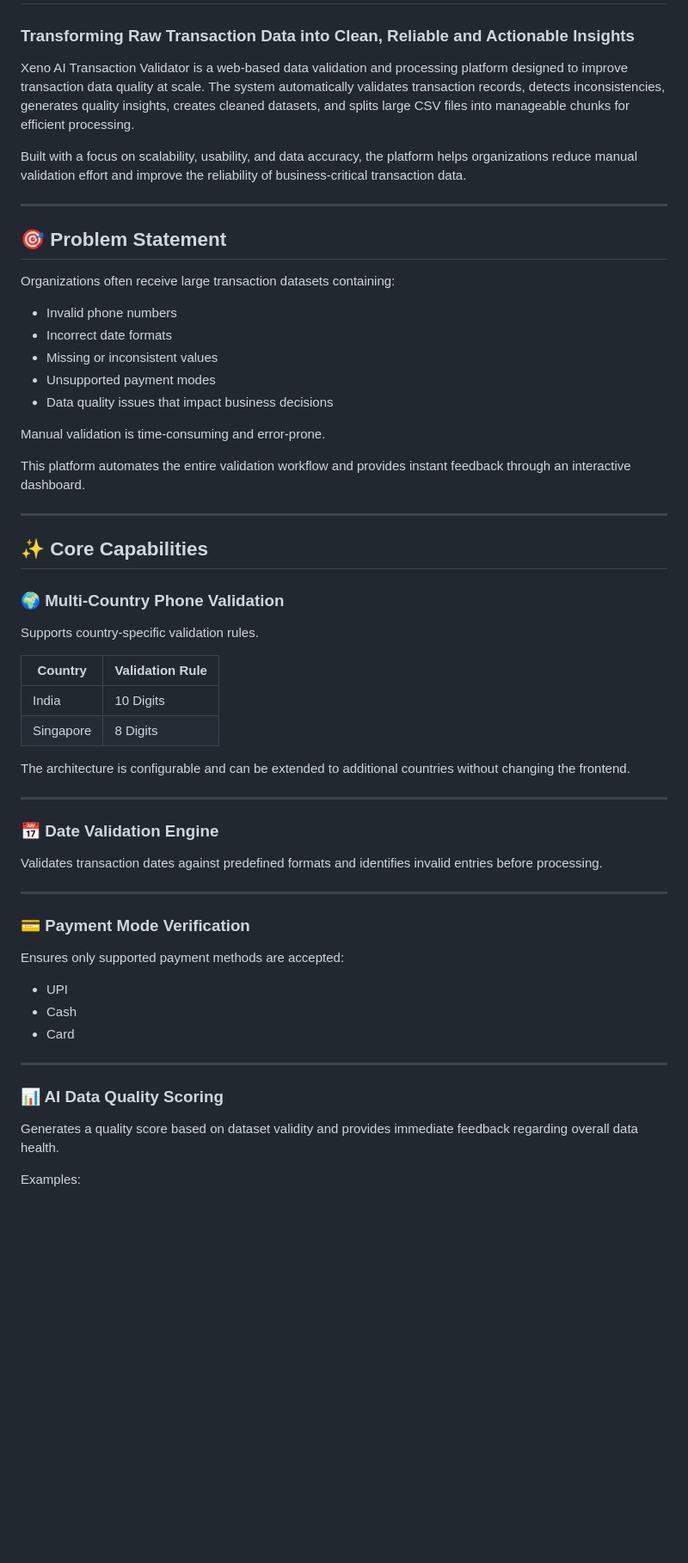
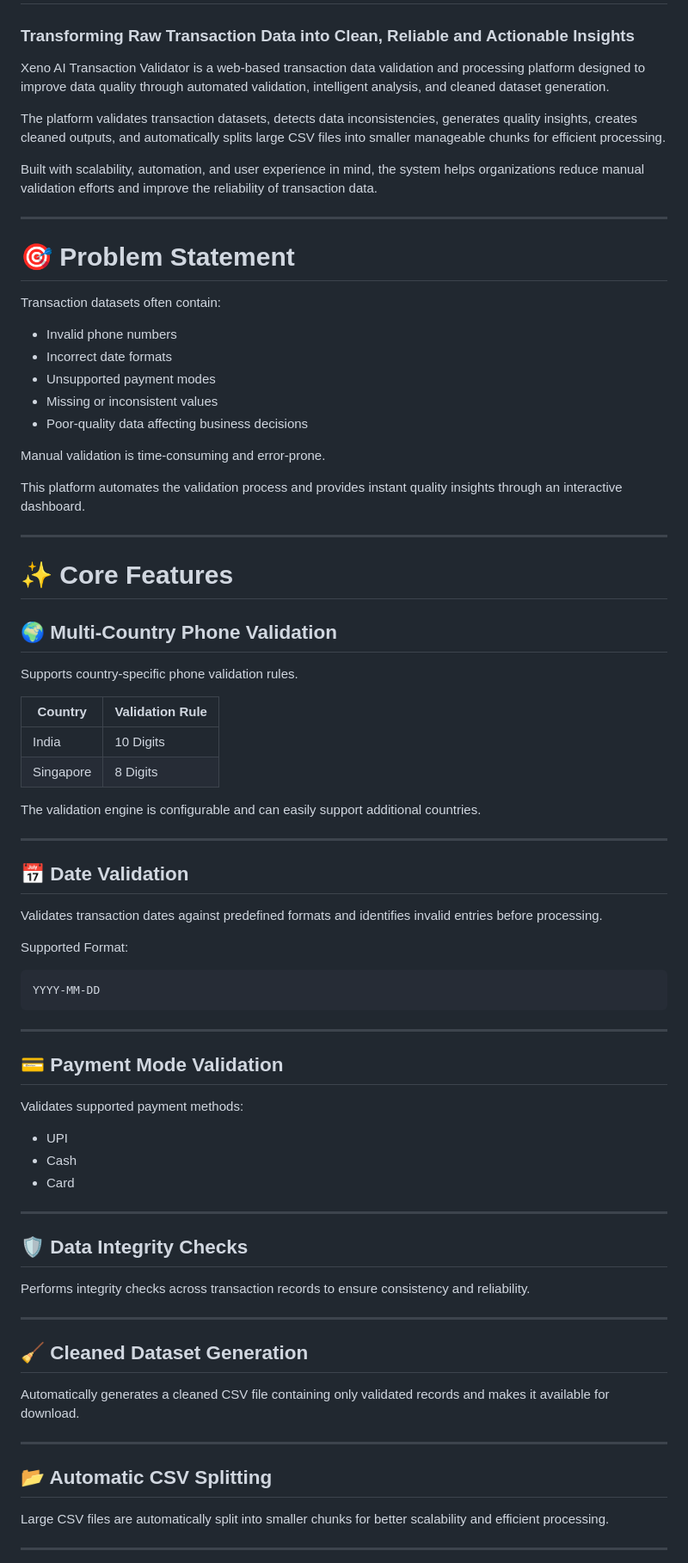
Before and after one commit to Aartigarg446/xeno-data-validator, a Markdown page: README.md, the part around one of its changes. Shown at 86% size. Drawn GitHub-style; blank space fills up the shorter version.

````diff
--- a/README.md
+++ b/README.md
@@ -2,52 +2,60 @@
 
 ### Transforming Raw Transaction Data into Clean, Reliable and Actionable Insights
 
-Xeno AI Transaction Validator is a web-based data validation and processing platform designed to improve transaction data quality at scale. The system automatically validates transaction records, detects inconsistencies, generates quality insights, creates cleaned datasets, and splits large CSV files into manageable chunks for efficient processing.
+Xeno AI Transaction Validator is a web-based transaction data validation and processing platform designed to improve data quality through automated validation, intelligent analysis, and cleaned dataset generation.
 
-Built with a focus on scalability, usability, and data accuracy, the platform helps organizations reduce manual validation effort and improve the reliability of business-critical transaction data.
+The platform validates transaction datasets, detects data inconsistencies, generates quality insights, creates cleaned outputs, and automatically splits large CSV files into smaller manageable chunks for efficient processing.
+
+Built with scalability, automation, and user experience in mind, the system helps organizations reduce manual validation efforts and improve the reliability of transaction data.
 
 ---
 
-## 🎯 Problem Statement
+# 🎯 Problem Statement
 
-Organizations often receive large transaction datasets containing:
+Transaction datasets often contain:
 
 * Invalid phone numbers
 * Incorrect date formats
+* Unsupported payment modes
 * Missing or inconsistent values
-* Unsupported payment modes
-* Data quality issues that impact business decisions
+* Poor-quality data affecting business decisions
 
 Manual validation is time-consuming and error-prone.
 
-This platform automates the entire validation workflow and provides instant feedback through an interactive dashboard.
+This platform automates the validation process and provides instant quality insights through an interactive dashboard.
 
 ---
 
-## ✨ Core Capabilities
+# ✨ Core Features
 
-### 🌍 Multi-Country Phone Validation
+## 🌍 Multi-Country Phone Validation
 
-Supports country-specific validation rules.
+Supports country-specific phone validation rules.
 
 | Country   | Validation Rule |
 | --------- | --------------- |
 | India     | 10 Digits       |
 | Singapore | 8 Digits        |
 
-The architecture is configurable and can be extended to additional countries without changing the frontend.
+The validation engine is configurable and can easily support additional countries.
 
 ---
 
-### 📅 Date Validation Engine
+## 📅 Date Validation
 
 Validates transaction dates against predefined formats and identifies invalid entries before processing.
 
+Supported Format:
+
+```text
+YYYY-MM-DD
+```
+
 ---
 
-### 💳 Payment Mode Verification
+## 💳 Payment Mode Validation
 
-Ensures only supported payment methods are accepted:
+Validates supported payment methods:
 
 * UPI
 * Cash
@@ -55,8 +63,21 @@ Ensures only supported payment methods are accepted:
 
 ---
 
-### 📊 AI Data Quality Scoring
+## 🛡️ Data Integrity Checks
 
-Generates a quality score based on dataset validity and provides immediate feedback regarding overall data health.
+Performs integrity checks across transaction records to ensure consistency and reliability.
 
-Examples:
+---
+
+## 🧹 Cleaned Dataset Generation
+
+Automatically generates a cleaned CSV file containing only validated records and makes it available for download.
+
+---
+
+## 📂 Automatic CSV Splitting
+
+Large CSV files are automatically split into smaller chunks for better scalability and efficient processing.
+
+---
+
````
Also changed, not shown: other parts of README.md (+55 -40 lines).
